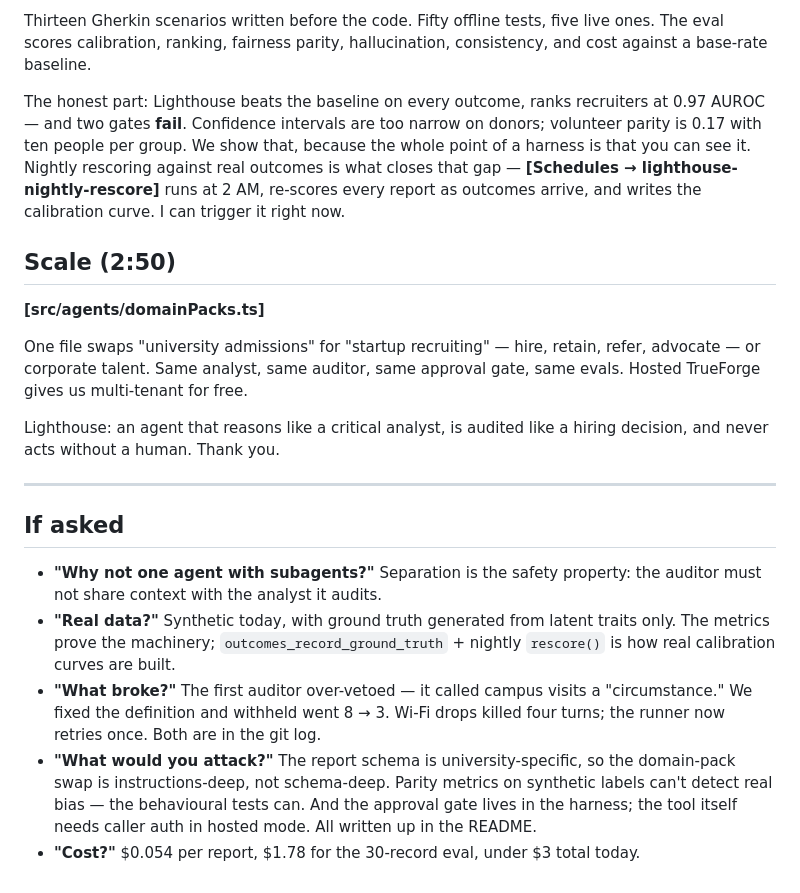
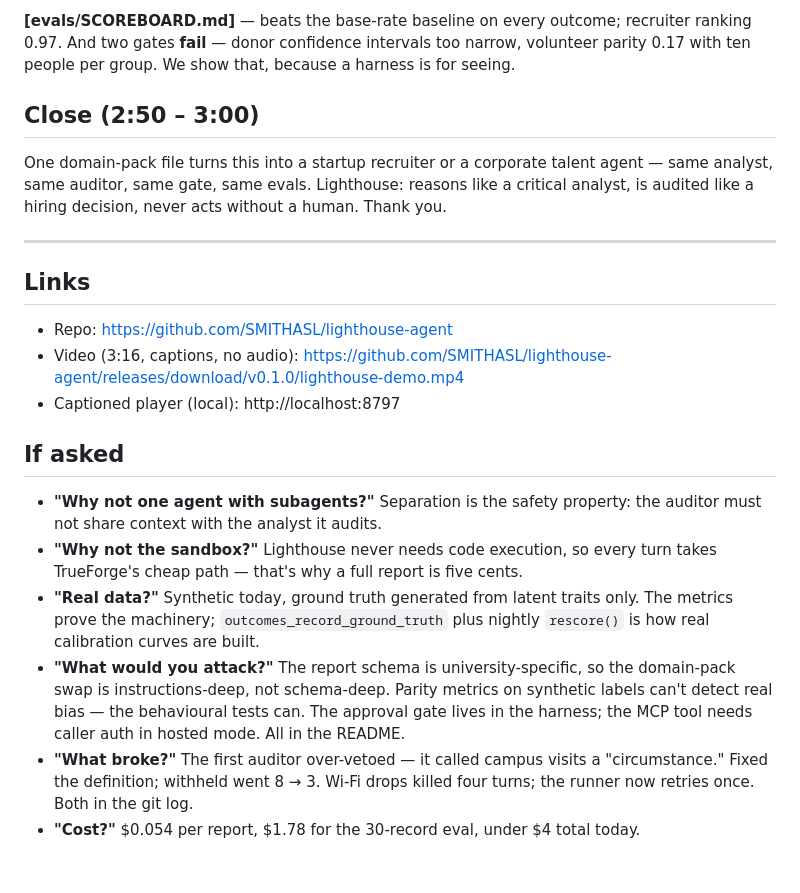
Before and after one commit to SMITHASL/lighthouse-agent, a Markdown page: NARRATIVE.md, the part around one of its changes. Drawn GitHub-style.

```diff
--- a/NARRATIVE.md
+++ b/NARRATIVE.md
@@ -62,22 +64,23 @@ Not here. Donor = **future capacity × generosity**. Capacity is ambition and tr
 
-Thirteen Gherkin scenarios written before the code. Fifty offline tests, five live ones. The eval scores calibration, ranking, fairness parity, hallucination, consistency, and cost against a base-rate baseline.
+**[evals/SCOREBOARD.md]** — beats the base-rate baseline on every outcome; recruiter ranking 0.97. And two gates **fail** — donor confidence intervals too narrow, volunteer parity 0.17 with ten people per group. We show that, because a harness is for seeing.
 
-The honest part: Lighthouse beats the baseline on every outcome, ranks recruiters at 0.97 AUROC — and two gates **fail**. Confidence intervals are too narrow on donors; volunteer parity is 0.17 with ten people per group. We show that, because the whole point of a harness is that you can see it. Nightly rescoring against real outcomes is what closes that gap — **[Schedules → lighthouse-nightly-rescore]** runs at 2 AM, re-scores every report as outcomes arrive, and writes the calibration curve. I can trigger it right now.
+## Close (2:50 – 3:00)
 
-## Scale (2:50)
-
-**[src/agents/domainPacks.ts]**
-
-One file swaps "university admissions" for "startup recruiting" — hire, retain, refer, advocate — or corporate talent. Same analyst, same auditor, same approval gate, same evals. Hosted TrueForge gives us multi-tenant for free.
-
-Lighthouse: an agent that reasons like a critical analyst, is audited like a hiring decision, and never acts without a human. Thank you.
+One domain-pack file turns this into a startup recruiter or a corporate talent agent — same analyst, same auditor, same gate, same evals. Lighthouse: reasons like a critical analyst, is audited like a hiring decision, never acts without a human. Thank you.
 
 ---
+
+## Links
+
+- Repo: https://github.com/SMITHASL/lighthouse-agent
+- Video (3:16, captions, no audio): https://github.com/SMITHASL/lighthouse-agent/releases/download/v0.1.0/lighthouse-demo.mp4
+- Captioned player (local): http://localhost:8797
 
 ## If asked
 
 - **"Why not one agent with subagents?"** Separation is the safety property: the auditor must not share context with the analyst it audits.
-- **"Real data?"** Synthetic today, with ground truth generated from latent traits only. The metrics prove the machinery; `outcomes_record_ground_truth` + nightly `rescore()` is how real calibration curves are built.
-- **"What broke?"** The first auditor over-vetoed — it called campus visits a "circumstance." We fixed the definition and withheld went 8 → 3. Wi-Fi drops killed four turns; the runner now retries once. Both are in the git log.
-- **"What would you attack?"** The report schema is university-specific, so the domain-pack swap is instructions-deep, not schema-deep. Parity metrics on synthetic labels can't detect real bias — the behavioural tests can. And the approval gate lives in the harness; the tool itself needs caller auth in hosted mode. All written up in the README.
-- **"Cost?"** $0.054 per report, $1.78 for the 30-record eval, under $3 total today.
+- **"Why not the sandbox?"** Lighthouse never needs code execution, so every turn takes TrueForge's cheap path — that's why a full report is five cents.
+- **"Real data?"** Synthetic today, ground truth generated from latent traits only. The metrics prove the machinery; `outcomes_record_ground_truth` plus nightly `rescore()` is how real calibration curves are built.
+- **"What would you attack?"** The report schema is university-specific, so the domain-pack swap is instructions-deep, not schema-deep. Parity metrics on synthetic labels can't detect real bias — the behavioural tests can. The approval gate lives in the harness; the MCP tool needs caller auth in hosted mode. All in the README.
+- **"What broke?"** The first auditor over-vetoed — it called campus visits a "circumstance." Fixed the definition; withheld went 8 → 3. Wi-Fi drops killed four turns; the runner now retries once. Both in the git log.
+- **"Cost?"** $0.054 per report, $1.78 for the 30-record eval, under $4 total today.
```
Also changed, not shown: other parts of NARRATIVE.md (+28 -26 lines).
